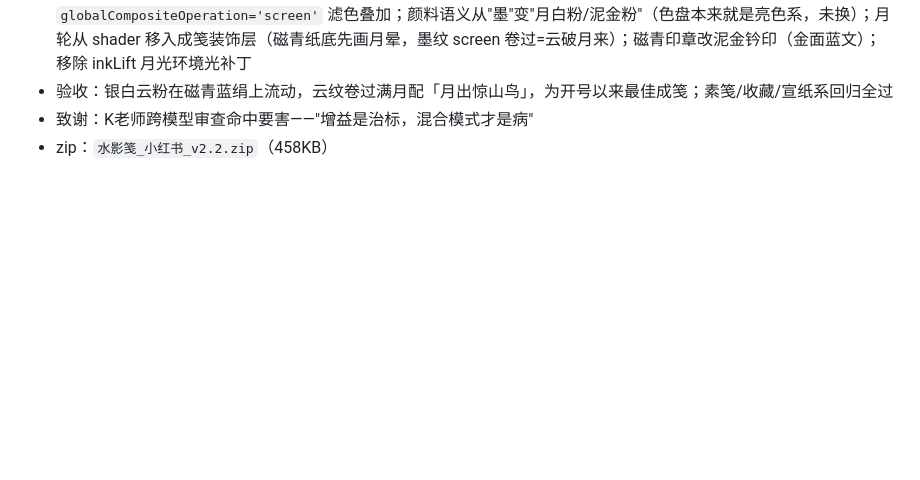
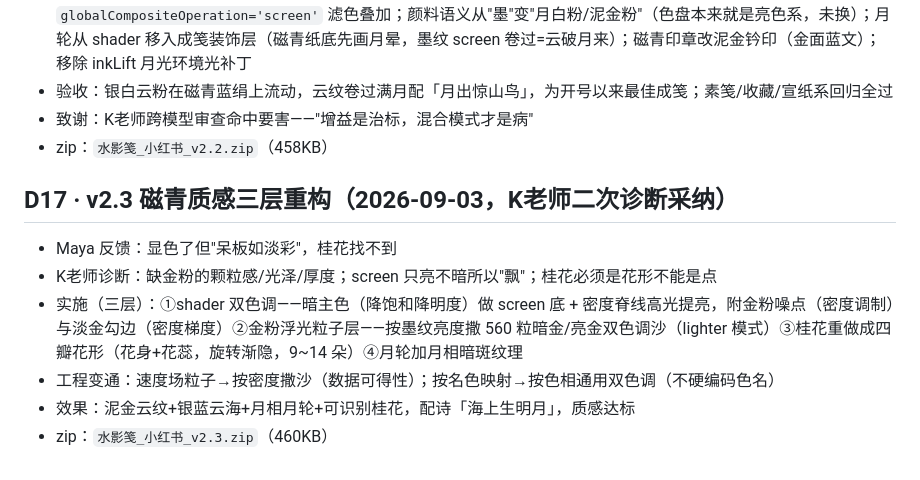
Before and after one commit to mayaxuuu-creator/shuiyingjian, a Markdown page: decisions.md, the part around the change. Drawn GitHub-style; blank space fills up the shorter version.

Commit message:
记录 D17：磁青质感三层重构（K老师二次诊断），v2.3 发布

```diff
--- a/decisions.md
+++ b/decisions.md
@@ -97,3 +97,11 @@
 - 验收：银白云粉在磁青蓝绢上流动，云纹卷过满月配「月出惊山鸟」，为开号以来最佳成笺；素笺/收藏/宣纸系回归全过
 - 致谢：K老师跨模型审查命中要害——"增益是治标，混合模式才是病"
 - zip：`水影笺_小红书_v2.2.zip`（458KB）
+
+## D17 · v2.3 磁青质感三层重构（2026-09-03，K老师二次诊断采纳）
+- Maya 反馈：显色了但"呆板如淡彩"，桂花找不到
+- K老师诊断：缺金粉的颗粒感/光泽/厚度；screen 只亮不暗所以"飘"；桂花必须是花形不能是点
+- 实施（三层）：①shader 双色调——暗主色（降饱和降明度）做 screen 底 + 密度脊线高光提亮，附金粉噪点（密度调制）与淡金勾边（密度梯度）②金粉浮光粒子层——按墨纹亮度撒 560 粒暗金/亮金双色调沙（lighter 模式）③桂花重做成四瓣花形（花身+花蕊，旋转渐隐，9~14 朵）④月轮加月相暗斑纹理
+- 工程变通：速度场粒子→按密度撒沙（数据可得性）；按名色映射→按色相通用双色调（不硬编码色名）
+- 效果：泥金云纹+银蓝云海+月相月轮+可识别桂花，配诗「海上生明月」，质感达标
+- zip：`水影笺_小红书_v2.3.zip`（460KB）
```
